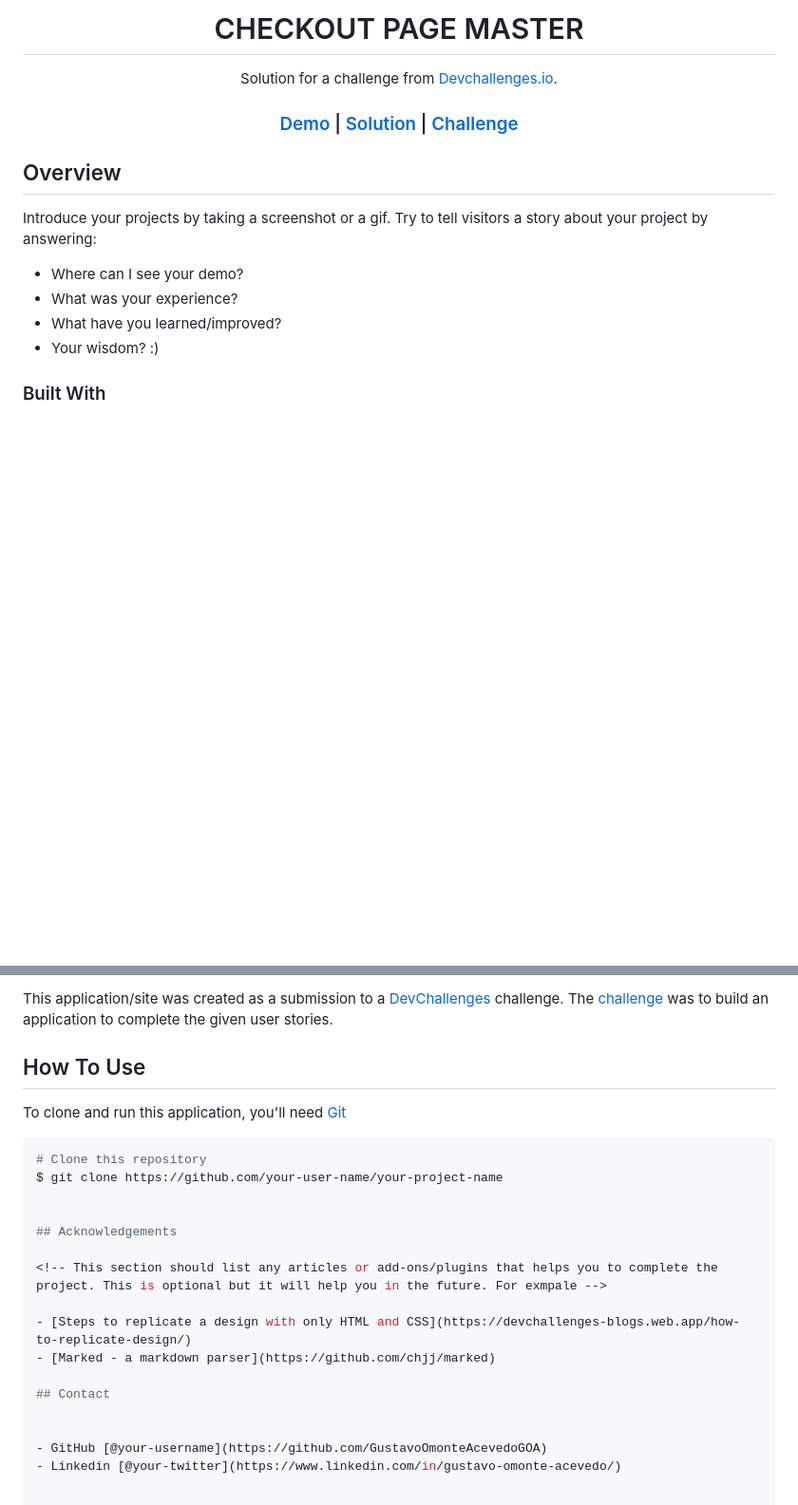
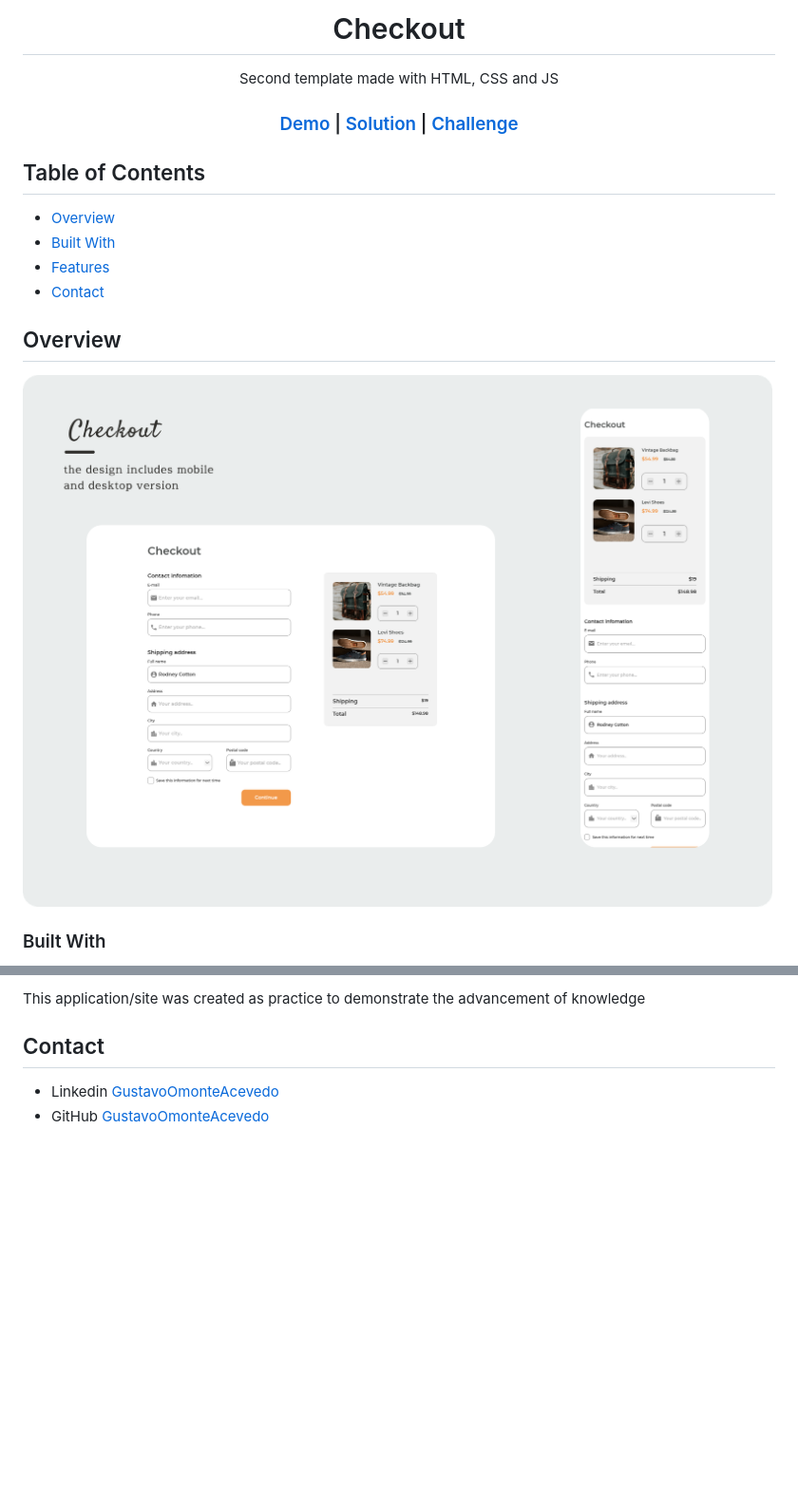
Before and after one commit to GustavoOmonteAcevedoGOA/Devchallenges6, a Markdown page: README.md, 2 parts joined by grey strips. Shown: that part at 95% size. GitHub-like rendering; pictures changed too: img/Checkout.png (added); blank space fills up the shorter version.

Commit message:
update links

````diff
--- a/README.md
+++ b/README.md
@@ -1,9 +1,9 @@
 <!-- Please update value in the {}  -->
 
-<h1 align="center">CHECKOUT PAGE MASTER</h1>
+<h1 align="center">Checkout</h1>
 
 <div align="center">
-   Solution for a challenge from  <a href="http://devchallenges.io" target="_blank">Devchallenges.io</a>.
+   Second template made with HTML, CSS and JS
 </div>
 
 <div align="center">
@@ -22,17 +22,22 @@
   </h3>
 </div>
 
+<!-- TABLE OF CONTENTS -->
+
+## Table of Contents
+
+- [Overview](#overview)
+- [Built With](#built-with)
+- [Features](#features)
+- [Contact](#contact)
+
 
 <!-- OVERVIEW -->
 
 ## Overview
 
-Introduce your projects by taking a screenshot or a gif. Try to tell visitors a story about your project by answering:
+![screenshot](https://github.com/GustavoOmonteAcevedoGOA/Devchallenges6/blob/main/img/Checkout.png)
 
-- Where can I see your demo?
-- What was your experience?
-- What have you learned/improved?
-- Your wisdom? :)
 
 ### Built With
 
@@ -48,25 +50,10 @@ Introduce your projects by taking a screenshot or a gif. Try to tell visitors a
 
-This application/site was created as a submission to a [DevChallenges](https://devchallenges.io/challenges) challenge. The [challenge](https://devchallenges.io/challenges/0J1NxxGhOUYVqihwegfO) was to build an application to complete the given user stories.
+This application/site was created as practice to demonstrate the advancement of knowledge
 
 
-## How To Use
 
-To clone and run this application, you'll need [Git](https://git-scm.com)
-
-```bash
-# Clone this repository
-$ git clone https://github.com/your-user-name/your-project-name
-
-
-## Acknowledgements
-
-<!-- This section should list any articles or add-ons/plugins that helps you to complete the project. This is optional but it will help you in the future. For exmpale -->
-
-- [Steps to replicate a design with only HTML and CSS](https://devchallenges-blogs.web.app/how-to-replicate-design/)
-- [Marked - a markdown parser](https://github.com/chjj/marked)
 
 ## Contact
 
-
-- GitHub [@your-username](https://github.com/GustavoOmonteAcevedoGOA)
-- Linkedin [@your-twitter](https://www.linkedin.com/in/gustavo-omonte-acevedo/)
+- Linkedin [GustavoOmonteAcevedo](https://www.linkedin.com/in/gustavo-omonte-acevedo/)
+- GitHub [GustavoOmonteAcevedo](https://github.com/GustavoOmonteAcevedoGOA)
````
Also changed, not shown: other parts of README.md (+3 -6 lines).
